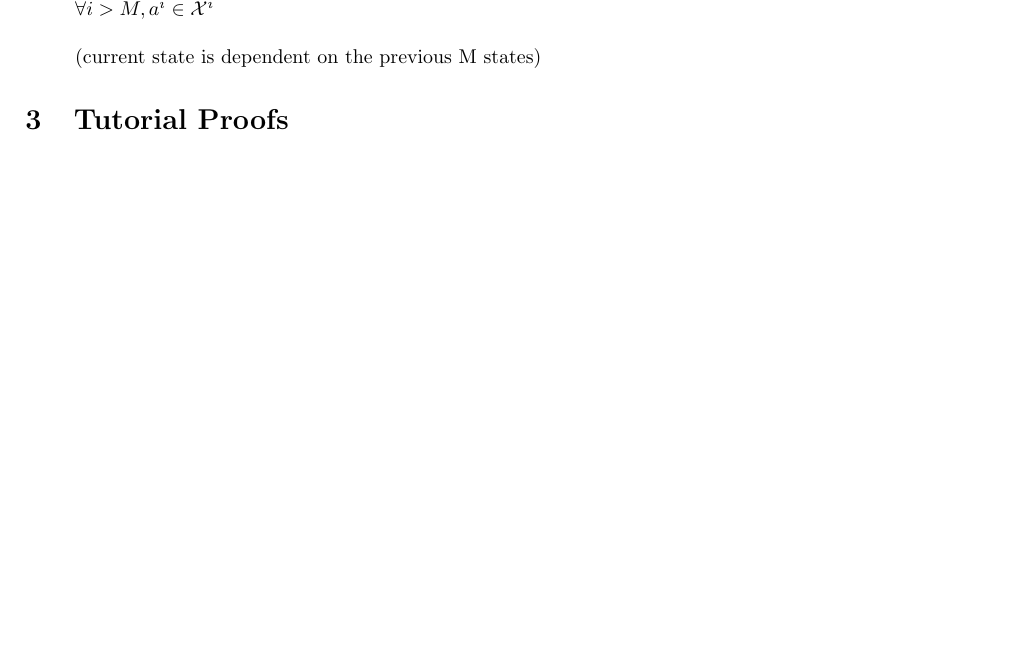
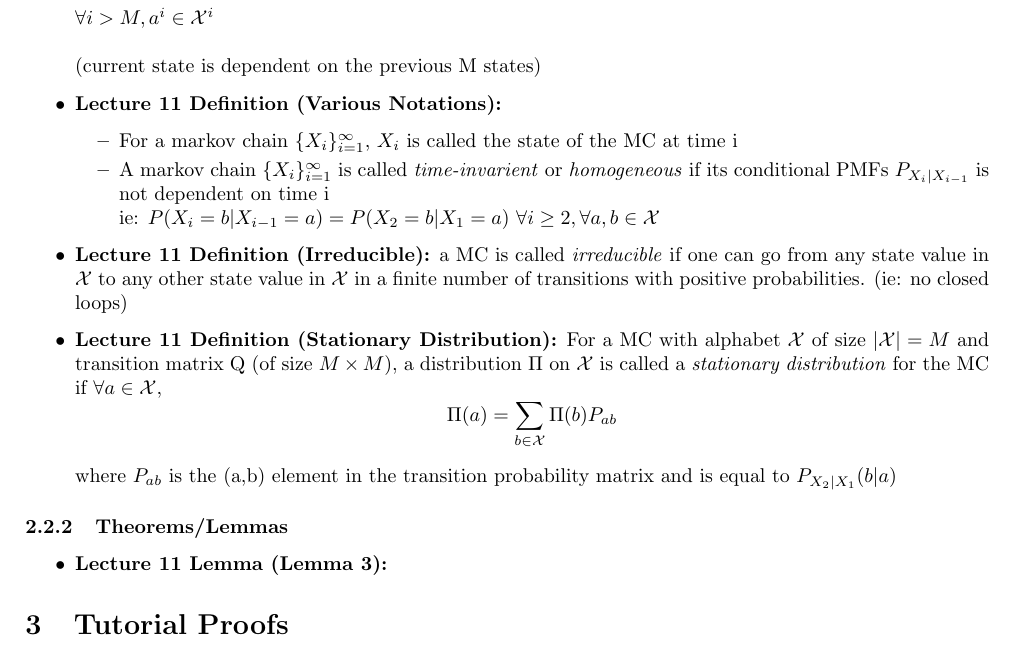
Before and after one commit to timothyliutl/MTHE-474, a LaTeX document (notes.tex): part of page 8 of 8, cut so that both start at the same text, the shorter picture padded with empty space. Compiled offline with pdfLaTeX.

Commit message:
added more from lecture 11

```diff
--- a/notes.tex
+++ b/notes.tex
@@ -268,8 +268,23 @@
     \[P(X_i=a_i|X^{i-1} = a^{i-1}) =P(X_i=a_i|X_{i-1} = a_{i-1}, \ldots, X_{i-M} = a_{i-M})\]
     \(\forall i>M, a^i \in \mathcal{X}^i\)
     \\ \\ (current state is dependent on the previous M states)
+    \item \textbf{Lecture 11 Definition (Various Notations):}
+    \begin{itemize}
+        \item For a markov chain \(\{X_i\}^\infty_{i=1}\), \(X_i\) is called the state of the MC at time i
+        \item A markov chain \(\{X_i\}^\infty_{i=1}\) is called \textit{time-invarient} or \textit{homogeneous} if its conditional PMFs \(P_{X_i|X_{i-1}}\) is not dependent on time i
+        \\ ie: \(P(X_i = b| X_{i-1} = a) = P(X_2=b|X_1=a)\)  \(\forall i\geq 2, \forall a,b \in \mathcal{X}\)
+    \end{itemize}
+    \item \textbf{Lecture 11 Definition (Irreducible):} a MC is called \textit{irreducible} if one can go from any state value in \(\mathcal{X}\) to any other state value in \(\mathcal{X}\) in a finite number of transitions with positive probabilities. (ie: no closed loops)
+    \item \textbf{Lecture 11 Definition (Stationary Distribution):} For a MC with alphabet \(\mathcal{X}\) of size \(|\mathcal{X}|=M\) and transition matrix Q (of size \(M \times M\)), a distribution \(\Pi\) on \(\mathcal{X}\) is called a \textit{stationary distribution}
+    for the MC if \(\forall a \in \mathcal{X},\)
+    \[\Pi (a) = \sum_{b \in \mathcal{X}} \Pi(b) P_{ab}\]
+    \\ where \(P_{ab}\) is the (a,b) element in the transition probability matrix and is equal to \(P_{X_2|X_1}(b|a)\)
 
 
+\end{itemize}
+\subsubsection{Theorems/Lemmas}
+\begin{itemize}
+    \item \textbf{Lecture 11 Lemma (Lemma 3):}
 \end{itemize}
 
 
```
Also changed, not shown: notes.pdf, notes.tex (1 more changed lines).
